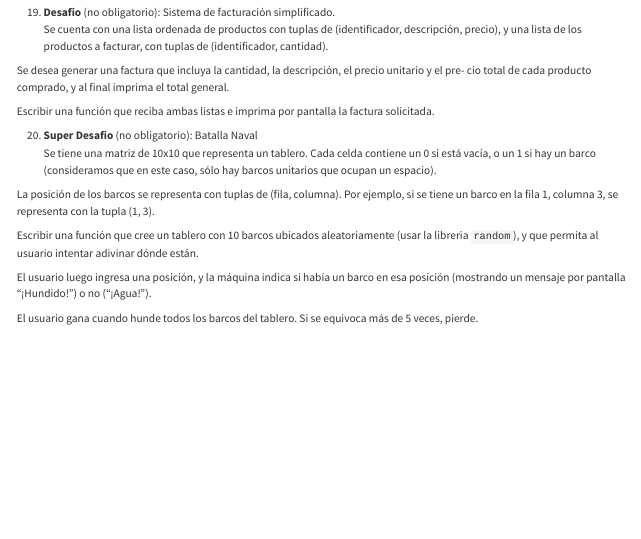
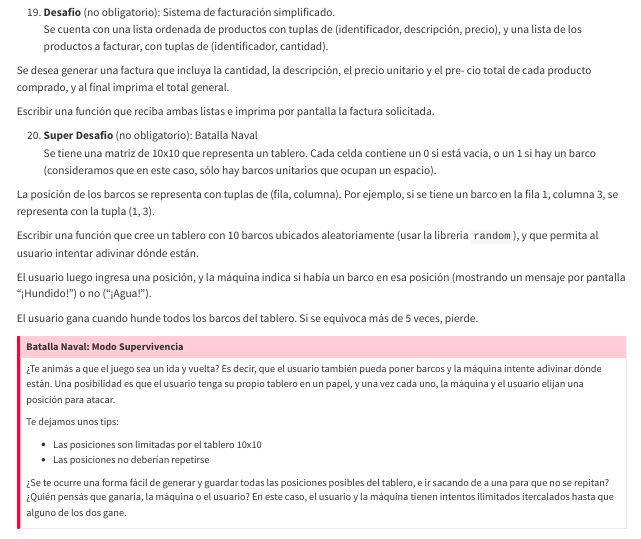
Before and after one commit to Pensamiento-Computacional/Apunte, a Quarto document (guia.qmd): the page in a window 1100 px wide, from 8170 px down. Rendered offline with R 4.5, knitr and Pandoc in place of Quarto, with nearby package versions.

Commit message:
Super desafío guia 4 update

```diff
--- a/guia.qmd
+++ b/guia.qmd
@@ -521,3 +521,17 @@ Escribir una función que cree un tablero con 10 barcos ubicados aleatoriamente
 El usuario luego ingresa una posición, y la máquina indica si había un barco en esa posición (mostrando un mensaje por pantalla "¡Hundido!") o no ("¡Agua!").
 
 El usuario gana cuando hunde todos los barcos del tablero. Si se equivoca más de 5 veces, pierde.
+
+:::{.callout-important}
+### Batalla Naval: Modo Supervivencia
+
+¿Te animás a que el juego sea un ida y vuelta? Es decir, que el usuario también pueda poner barcos y la máquina intente adivinar dónde están. Una posibilidad es que el usuario tenga su propio tablero en un papel, y una vez cada uno, la máquina y el usuario elijan una posición para atacar.
+
+Te dejamos unos tips:
+
+- Las posiciones son limitadas por el tablero 10x10
+- Las posiciones no deberían repetirse
+
+¿Se te ocurre una forma fácil de generar y guardar todas las posiciones posibles del tablero, e ir sacando de a una para que no se repitan? ¿Quién pensás que ganaría, la máquina o el usuario?
+En este caso, el usuario y la máquina tienen intentos ilimitados itercalados hasta que alguno de los dos gane.
+:::
```
